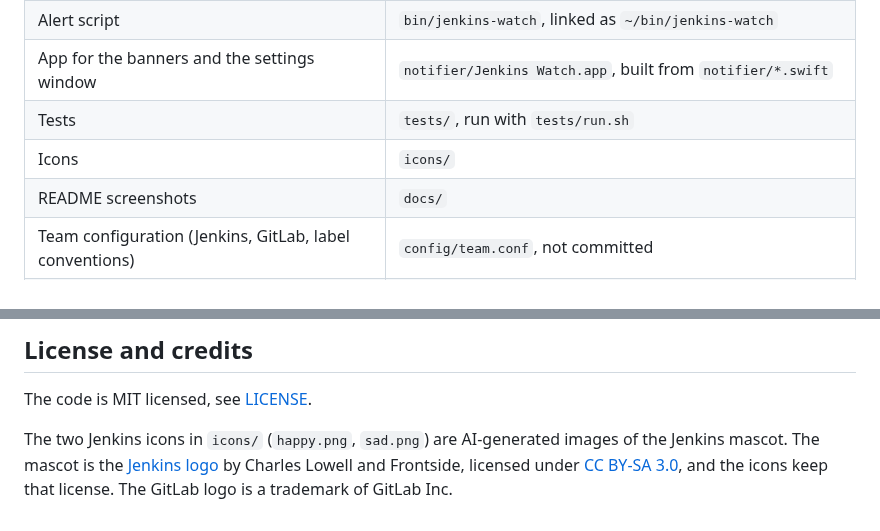
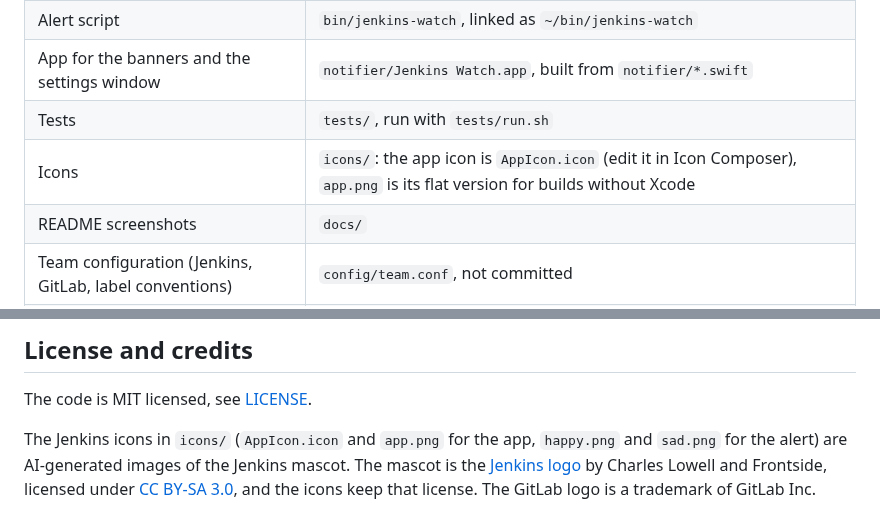
Before and after one commit to eliakocher/jenkins-menubar, a Markdown page: README.md, 2 parts joined by grey strips. Drawn GitHub-style.

```diff
--- a/README.md
+++ b/README.md
@@ -45,7 +45,7 @@ work item filters and labels; the work items submenu's **Filters…** opens it t
 | Alert script | `bin/jenkins-watch`, linked as `~/bin/jenkins-watch` |
 | App for the banners and the settings window | `notifier/Jenkins Watch.app`, built from `notifier/*.swift` |
 | Tests | `tests/`, run with `tests/run.sh` |
-| Icons | `icons/` |
+| Icons | `icons/`: the app icon is `AppIcon.icon` (edit it in Icon Composer), `app.png` is its flat version for builds without Xcode |
 | README screenshots | `docs/` |
 | Team configuration (Jenkins, GitLab, label conventions) | `config/team.conf`, not committed |
 | Your settings | `config/settings`, created on the first run, not committed |
@@ -65,7 +65,7 @@ cover those. After changing `notifier/*.swift`, rebuild the app with `notifier/b
 
 The code is MIT licensed, see [LICENSE](LICENSE).
 
-The two Jenkins icons in `icons/` (`happy.png`, `sad.png`) are AI-generated images of the Jenkins mascot. The mascot is
-the [Jenkins logo](https://www.jenkins.io/artwork/) by Charles Lowell and Frontside, licensed under
-[CC BY-SA 3.0](https://creativecommons.org/licenses/by-sa/3.0/), and the icons keep that license.
+The Jenkins icons in `icons/` (`AppIcon.icon` and `app.png` for the app, `happy.png` and `sad.png` for the alert) are
+AI-generated images of the Jenkins mascot. The mascot is the [Jenkins logo](https://www.jenkins.io/artwork/) by Charles Lowell and Frontside,
+licensed under [CC BY-SA 3.0](https://creativecommons.org/licenses/by-sa/3.0/), and the icons keep that license.
 The GitLab logo is a trademark of GitLab Inc.
```
Also changed, not shown: icons/app.png (added), 10 other files.
